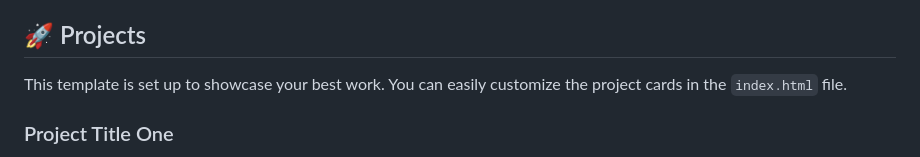
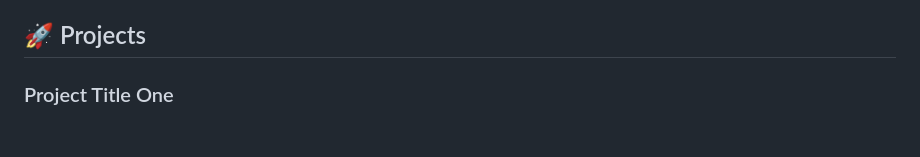
Before and after one commit to MjDAnalyst/MjDAnalyst, a Markdown page: README.md, the part around the change. GitHub-like rendering; blank space fills up the shorter version.

```diff
--- a/README.md
+++ b/README.md
@@ -16,8 +16,6 @@ This portfolio is designed to demonstrate skills in:
 - Transforming complex data into actionable insights
 
 ## 🚀 Projects
-
-This template is set up to showcase your best work. You can easily customize the project cards in the `index.html` file.
 
 ### Project Title One
 Credit Risk Scoring for Underbanked Populations.
```
